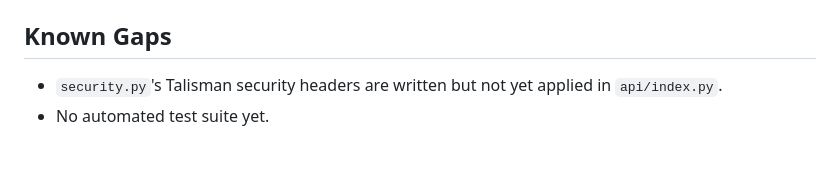
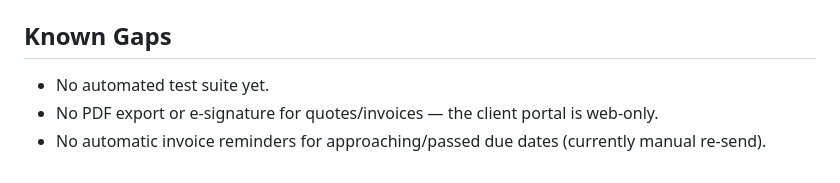
Before and after one commit to samsoftware76/ELIZA-Simple, a Markdown page: README.md, the part around one of its changes. Rendered like a GitHub page.

```diff
--- a/README.md
+++ b/README.md
@@ -116,5 +122,6 @@ ELIZA_App/
 
 ## Known Gaps
 
-- `security.py`'s Talisman security headers are written but not yet applied in `api/index.py`.
 - No automated test suite yet.
+- No PDF export or e-signature for quotes/invoices — the client portal is web-only.
+- No automatic invoice reminders for approaching/passed due dates (currently manual re-send).
```
Also changed, not shown: other parts of README.md (+14 -8 lines).
